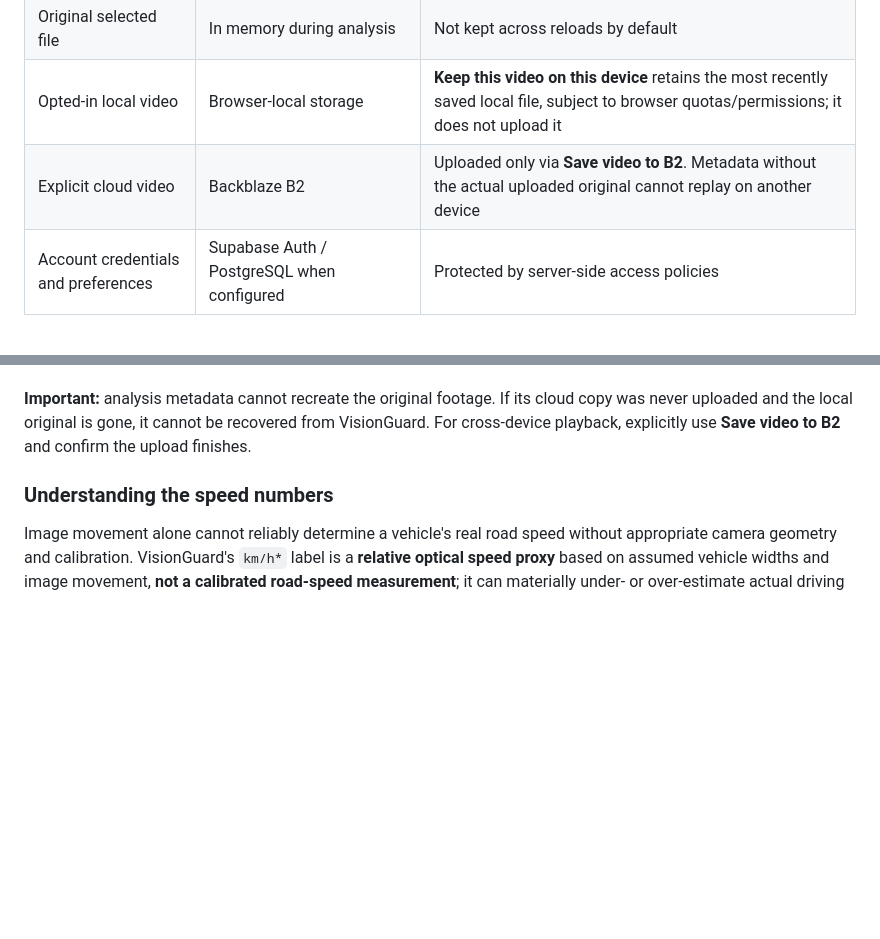
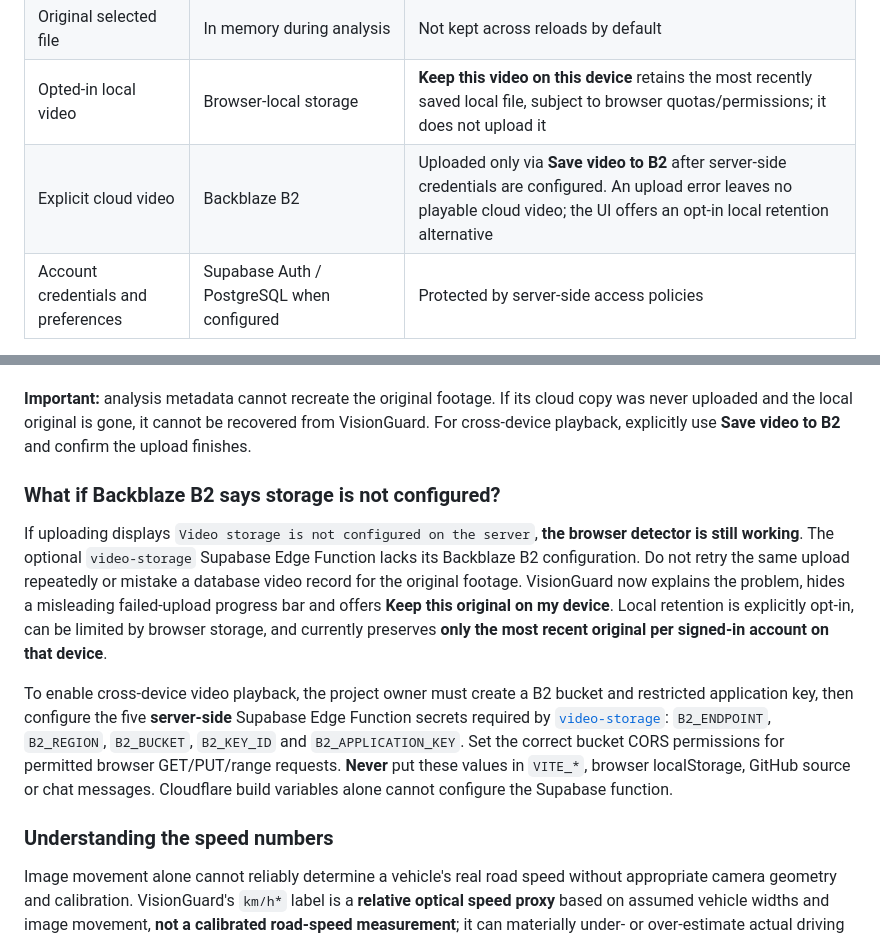
Before and after one commit to Syed-Nazeer-07/VisionGuard, a Markdown page: README.md, 2 parts joined by grey strips. GitHub-like rendering; blank space fills up the shorter version.

Commit message:
docs(storage): explain optional B2 setup and local fallback demonstrated in recording

```diff
--- a/README.md
+++ b/README.md
@@ -151,7 +151,7 @@ Review or commit any local modifications before pulling if Git reports a conflic
 | Vehicle tracks, session totals, review flags | Per-account browser IndexedDB; optional Supabase PostgreSQL sync | Local-first. Cloud writes verify server acknowledgments, retry bounded conflicting revisions and preserve merged local history if sync remains unavailable |
 | Original selected file | In memory during analysis | Not kept across reloads by default |
 | Opted-in local video | Browser-local storage | **Keep this video on this device** retains the most recently saved local file, subject to browser quotas/permissions; it does not upload it |
-| Explicit cloud video | Backblaze B2 | Uploaded only via **Save video to B2**. Metadata without the actual uploaded original cannot replay on another device |
+| Explicit cloud video | Backblaze B2 | Uploaded only via **Save video to B2** after server-side credentials are configured. An upload error leaves no playable cloud video; the UI offers an opt-in local retention alternative |
 | Account credentials and preferences | Supabase Auth / PostgreSQL when configured | Protected by server-side access policies |
 
 The active video/capture component resets when the signed-in account changes, keeping in-memory capture and tracker state from crossing between users.
@@ -175,6 +175,28 @@ assume an unrelated retained video belongs to an archived session.
 If its cloud copy was never uploaded and the local original is gone, it
 cannot be recovered from VisionGuard. For cross-device playback, explicitly
 use **Save video to B2** and confirm the upload finishes.
+
+### What if Backblaze B2 says storage is not configured?
+
+If uploading displays `Video storage is not configured on the server`,
+**the browser detector is still working**. The optional `video-storage`
+Supabase Edge Function lacks its Backblaze B2 configuration. Do not
+retry the same upload repeatedly or mistake a database video record for
+the original footage. VisionGuard now explains the problem, hides a
+misleading failed-upload progress bar and offers **Keep this original on
+my device**. Local retention is explicitly opt-in, can be limited by
+browser storage, and currently preserves **only the most recent original
+per signed-in account on that device**.
+
+To enable cross-device video playback, the project owner must create
+a B2 bucket and restricted application key, then configure the five
+**server-side** Supabase Edge Function secrets required by
+[`video-storage`](supabase/functions/video-storage/index.ts):
+`B2_ENDPOINT`, `B2_REGION`, `B2_BUCKET`, `B2_KEY_ID` and
+`B2_APPLICATION_KEY`. Set the correct bucket CORS permissions for
+permitted browser GET/PUT/range requests. **Never** put these values in
+`VITE_*`, browser localStorage, GitHub source or chat messages.
+Cloudflare build variables alone cannot configure the Supabase function.
 
 ### Understanding the speed numbers
 
```
Also changed, not shown: docs/RELEASE_CHECKLIST.md (+2 -2 lines).
